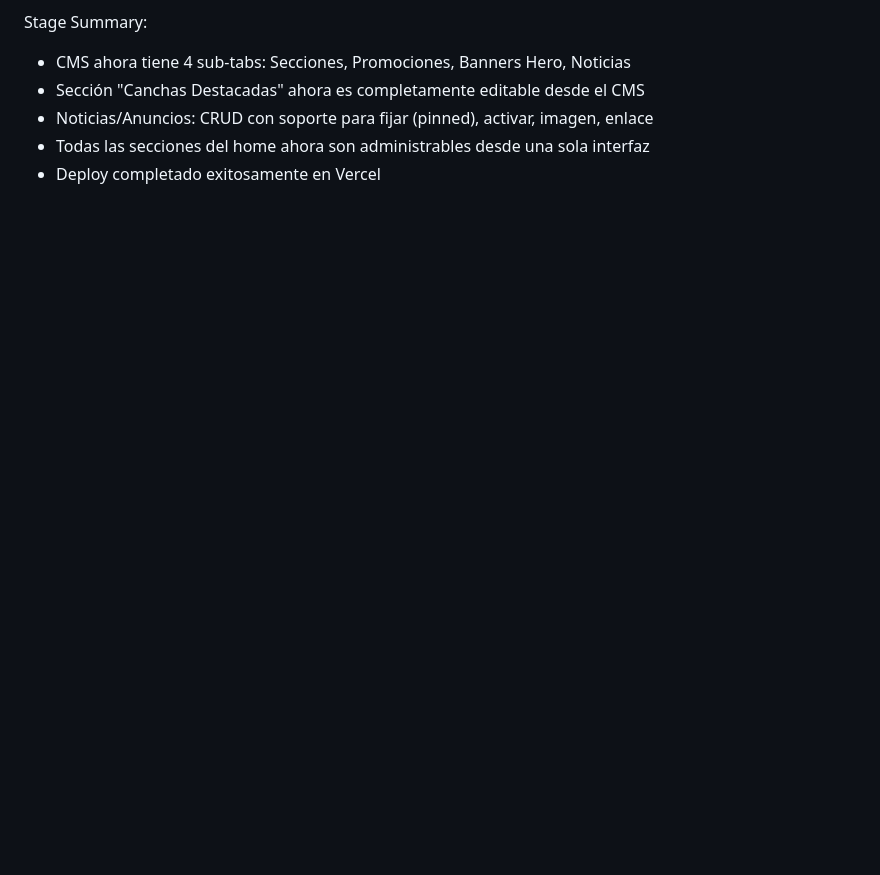
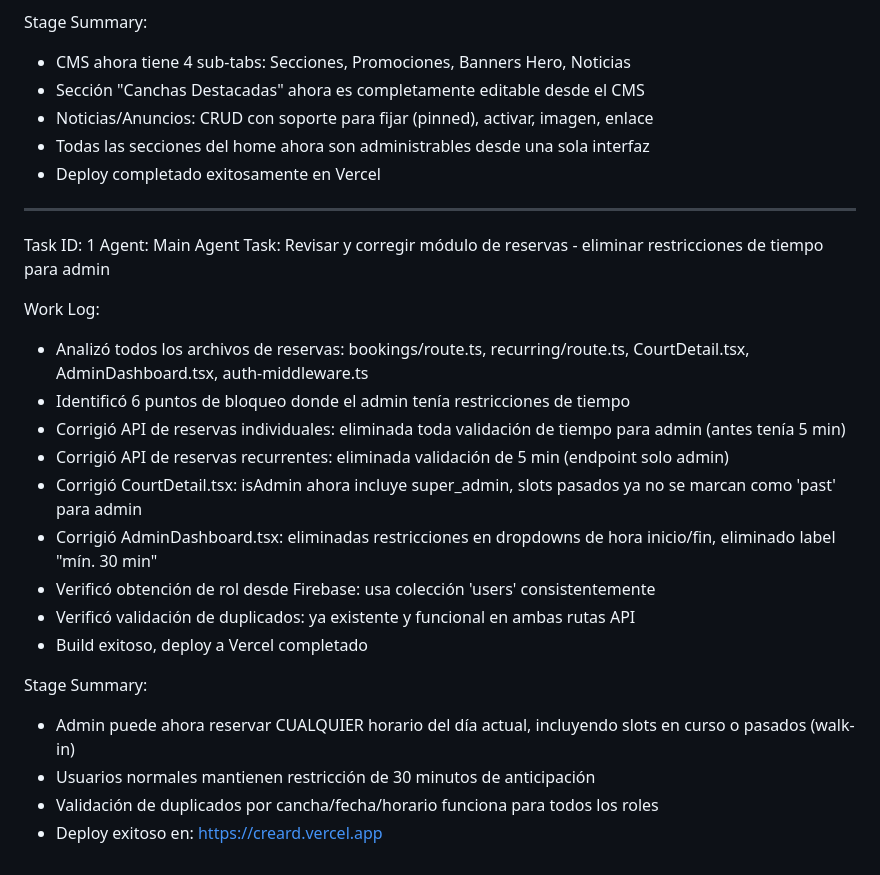
Before and after one commit to weilhelmn-mul/CREARD, a Markdown page: worklog.md, the part around the change. Drawn GitHub-style; blank space fills up the shorter version.

Commit message:
cb88fe3d-fd75-4baf-9dbb-ba57c7410785

```diff
--- a/worklog.md
+++ b/worklog.md
@@ -63,3 +63,26 @@ Stage Summary:
 - Noticias/Anuncios: CRUD con soporte para fijar (pinned), activar, imagen, enlace
 - Todas las secciones del home ahora son administrables desde una sola interfaz
 - Deploy completado exitosamente en Vercel
+
+
+---
+Task ID: 1
+Agent: Main Agent
+Task: Revisar y corregir módulo de reservas - eliminar restricciones de tiempo para admin
+
+Work Log:
+- Analizó todos los archivos de reservas: bookings/route.ts, recurring/route.ts, CourtDetail.tsx, AdminDashboard.tsx, auth-middleware.ts
+- Identificó 6 puntos de bloqueo donde el admin tenía restricciones de tiempo
+- Corrigió API de reservas individuales: eliminada toda validación de tiempo para admin (antes tenía 5 min)
+- Corrigió API de reservas recurrentes: eliminada validación de 5 min (endpoint solo admin)
+- Corrigió CourtDetail.tsx: isAdmin ahora incluye super_admin, slots pasados ya no se marcan como 'past' para admin
+- Corrigió AdminDashboard.tsx: eliminadas restricciones en dropdowns de hora inicio/fin, eliminado label "mín. 30 min"
+- Verificó obtención de rol desde Firebase: usa colección 'users' consistentemente
+- Verificó validación de duplicados: ya existente y funcional en ambas rutas API
+- Build exitoso, deploy a Vercel completado
+
+Stage Summary:
+- Admin puede ahora reservar CUALQUIER horario del día actual, incluyendo slots en curso o pasados (walk-in)
+- Usuarios normales mantienen restricción de 30 minutos de anticipación
+- Validación de duplicados por cancha/fecha/horario funciona para todos los roles
+- Deploy exitoso en: https://creard.vercel.app
```
